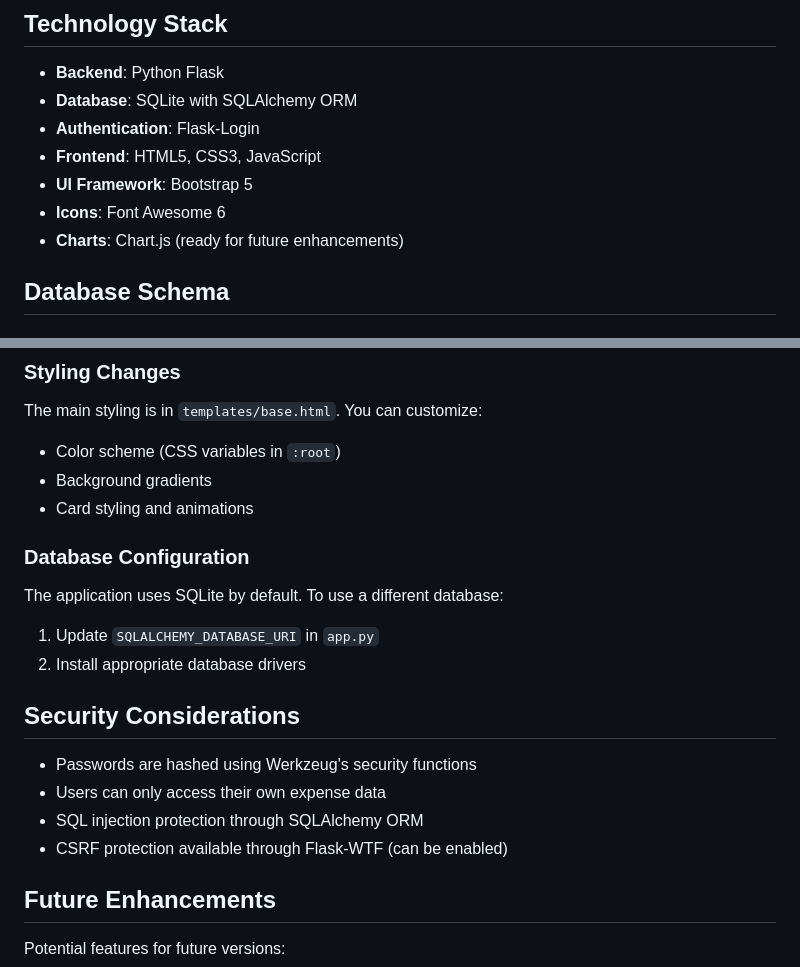
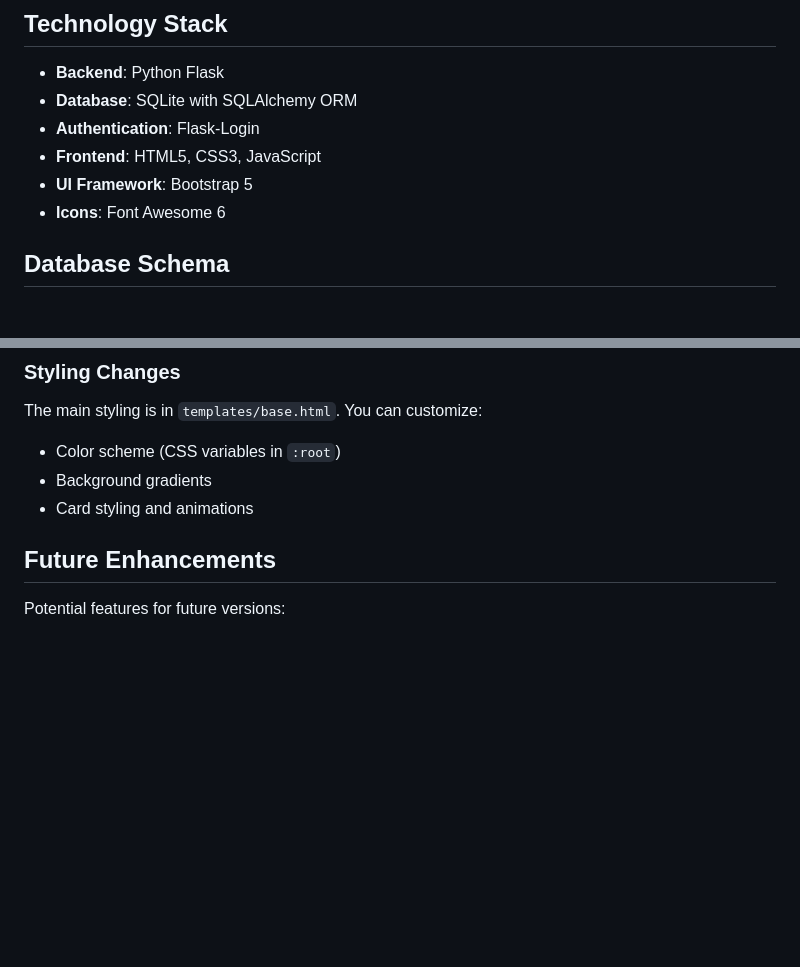
Before and after one commit to Manya305/ExpenseTracker, a Markdown page: README.md, 2 parts joined by grey strips. Rendered like a GitHub page; blank space fills up the shorter version.

```diff
--- a/README.md
+++ b/README.md
@@ -107,7 +107,6 @@ ExpenseTrackerP/
 - **Frontend**: HTML5, CSS3, JavaScript
 - **UI Framework**: Bootstrap 5
 - **Icons**: Font Awesome 6
-- **Charts**: Chart.js (ready for future enhancements)
 
 ## Database Schema
 
@@ -137,18 +136,6 @@ The main styling is in `templates/base.html`. You can customize:
 - Color scheme (CSS variables in `:root`)
 - Background gradients
 - Card styling and animations
-
-### Database Configuration
-The application uses SQLite by default. To use a different database:
-1. Update `SQLALCHEMY_DATABASE_URI` in `app.py`
-2. Install appropriate database drivers
-
-## Security Considerations
-
-- Passwords are hashed using Werkzeug's security functions
-- Users can only access their own expense data
-- SQL injection protection through SQLAlchemy ORM
-- CSRF protection available through Flask-WTF (can be enabled)
 
 ## Future Enhancements
 
```
